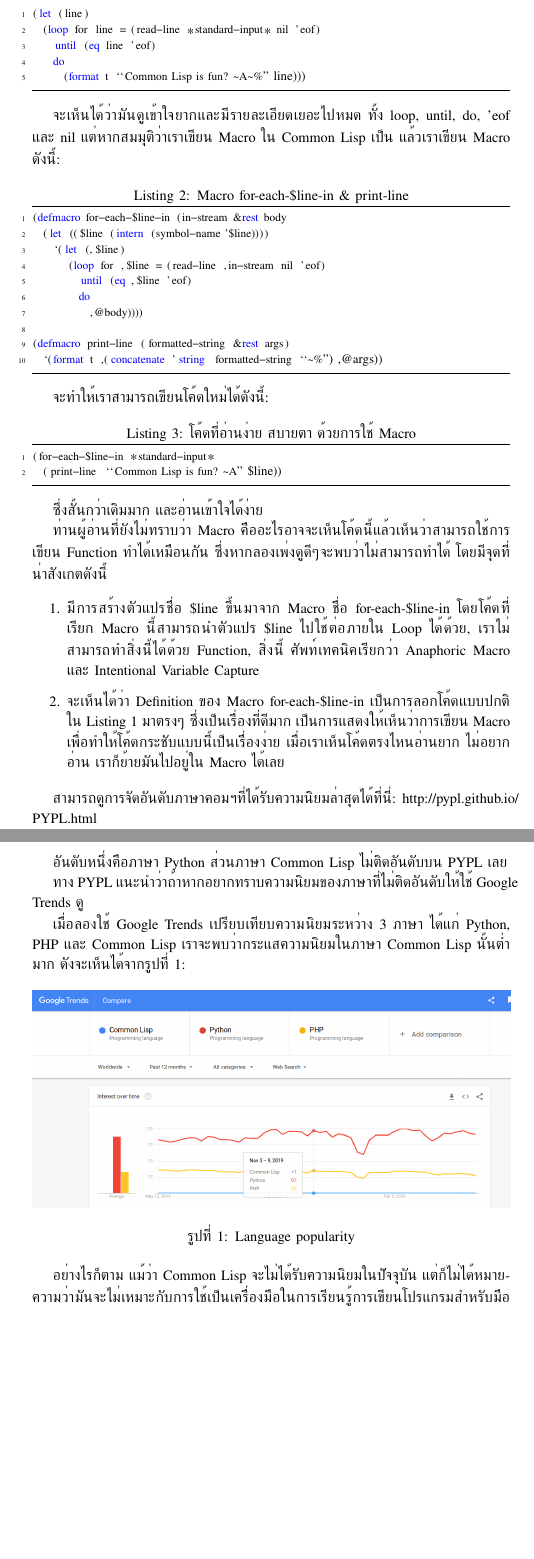
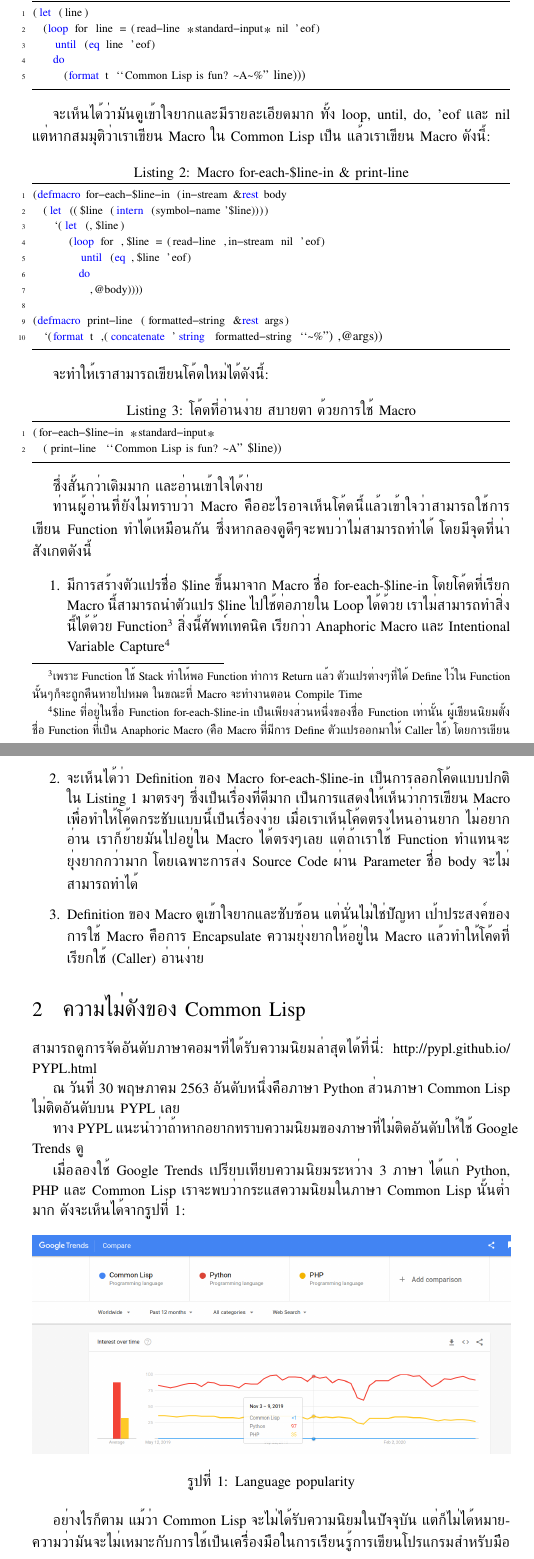
Before and after one commit to unsigned-nerd/p4bwcl, a LaTeX document (book/latex/src/p4bwcl.tex): two parts of pages 2 and 3 of 5, joined at a grey line, cut so that both start at the same text, the shorter picture padded with empty space. Compiled offline with XeLaTeX.

Commit message:
Finished writing section "จุดเด่นของ Common Lisp คือความกระชับ"

```diff
--- a/book/latex/src/p4bwcl.tex
+++ b/book/latex/src/p4bwcl.tex
@@ -114,25 +114,37 @@ nil แต่หากสมมุติว่าเราเขียน Macro
 
 ซึ่งสั้นกว่าเดิมมาก และอ่านเข้าใจได้ง่าย
 
-ท่านผู้อ่านที่ยังไม่ทราบว่า Macro คืออะไรอาจจะเห็นโค้ดนี้แล้วเห็นว่าสามารถใช้การเขียน
-Function ทำได้เหมือนกัน ซึ่งหากลองเพ่งดูดีๆจะพบว่าไม่สามารถทำได้ โดยมีจุดที่น่าสังเกตดังนี้
+ท่านผู้อ่านที่ยังไม่ทราบว่า Macro คืออะไรอาจเห็นโค้ดนี้แล้วเข้าใจว่าสามารถใช้การเขียน
+Function ทำได้เหมือนกัน ซึ่งหากลองดูดีๆจะพบว่าไม่สามารถทำได้ โดยมีจุดที่น่าสังเกตดังนี้
 
 \begin{enumerate}
   \item มีการสร้างตัวแปรชื่อ \$line ขึ้นมาจาก Macro ชื่อ for-each-\$line-in โดยโค้ด%
-    ที่เรียก Macro นี้สามารถนำตัวแปร \$line ไปใช้ต่อภายใน Loop ได้ด้วย,
-    เราไม่สามารถทำสิ่งนี้ได้ด้วย Function, สิ่งนี้ ศัพท์เทคนิคเรียกว่า Anaphoric Macro
-    และ Intentional Variable Capture
+    ที่เรียก Macro นี้สามารถนำตัวแปร \$line ไปใช้ต่อภายใน Loop ได้ด้วย
+    เราไม่สามารถทำสิ่งนี้ได้ด้วย Function\footnote{เพราะ Function ใช้ Stack
+    ทำให้พอ Function ทำการ Return แล้ว ตัวแปรต่างๆที่ได้ Define ไว้ใน Function
+    นั้นๆก็จะถูกคืนหายไปหมด ในขณะที่ Macro จะทำงานตอน Compile Time} สิ่งนี้ศัพท์เทคนิค
+    เรียกว่า Anaphoric Macro และ Intentional Variable
+    Capture\footnote{\$line ที่อยู่ในชื่อ Function for-each-\$line-in เป็นเพียง%
+    ส่วนหนึ่งของชื่อ Function เท่านั้น ผู้เขียนนิยมตั้งชื่อ Function ที่เป็น Anaphoric
+    Macro (คือ Macro ที่มีการ Define ตัวแปรออกมาให้ Caller ใช้) โดยการเขียนชื่อ%
+    ตัวแปรที่ Macro สร้างขึ้นใส่ไว้ในชื่อ Function เลย (เช่นในกรณีนี้คือ \$line) จะได้%
+    ดูได้ง่ายเวลาอ่านโค้ดว่าอะไรคือตัวแปรที่ Macro นั้นๆสร้างขึ้น}
   \item จะเห็นได้ว่า Definition ของ Macro for-each-\$line-in
     เป็นการลอกโค้ดแบบปกติใน Listing \ref{lst:regular-print-each-line-code} มาตรงๆ
     ซึ่งเป็นเรื่องที่ดีมาก เป็นการแสดงให้เห็นว่าการเขียน Macro เพื่อทำให้โค้ดกระชับแบบนี้เป็นเรื่องง่าย
-    เมื่อเราเห็นโค้ดตรงไหนอ่านยาก ไม่อยากอ่าน เราก็ย้ายมันไปอยู่ใน Macro ได้เลย
+    เมื่อเราเห็นโค้ดตรงไหนอ่านยาก ไม่อยากอ่าน เราก็ย้ายมันไปอยู่ใน Macro ได้ตรงๆเลย
+    แต่ถ้าเราใช้ Function ทำแทนจะยุ่งยากกว่ามาก โดยเฉพาะการส่ง Source Code
+    ผ่าน Parameter ชื่อ body จะไม่สามารถทำได้
+  \item Definition ของ Macro ดูเข้าใจยากและซับซ้อน แต่นั่นไม่ใช่ปัญหา เป้าประสงค์%
+    ของการใช้ Macro คือการ Encapsulate ความยุ่งยากให้อยู่ใน Macro แล้วทำให้โค้ดที่%
+    เรียกใช้ (Caller) อ่านง่าย
 \end{enumerate}
 
-
+\section{ความไม่ดังของ Common Lisp}
 
 สามารถดูการจัดอันดับภาษาคอมฯที่ได้รับความนิยมล่าสุดได้ที่นี่: \href{http://pypl.github.io/PYPL.html}{http://pypl.github.io/PYPL.html}
 
-อันดับหนึ่งคือภาษา Python ส่วนภาษา Common Lisp ไม่ติดอันดับบน PYPL เลย
+ณ วันที่ 30 พฤษภาคม 2563 อันดับหนึ่งคือภาษา Python ส่วนภาษา Common Lisp ไม่ติดอันดับบน PYPL เลย
 
 ทาง PYPL แนะนำว่าถ้าหากอยากทราบความนิยมของภาษาที่ไม่ติดอันดับให้ใช้ Google Trends ดู
 
```
Also changed, not shown: book/latex/src/p4bwcl.tex (14 more changed lines).
